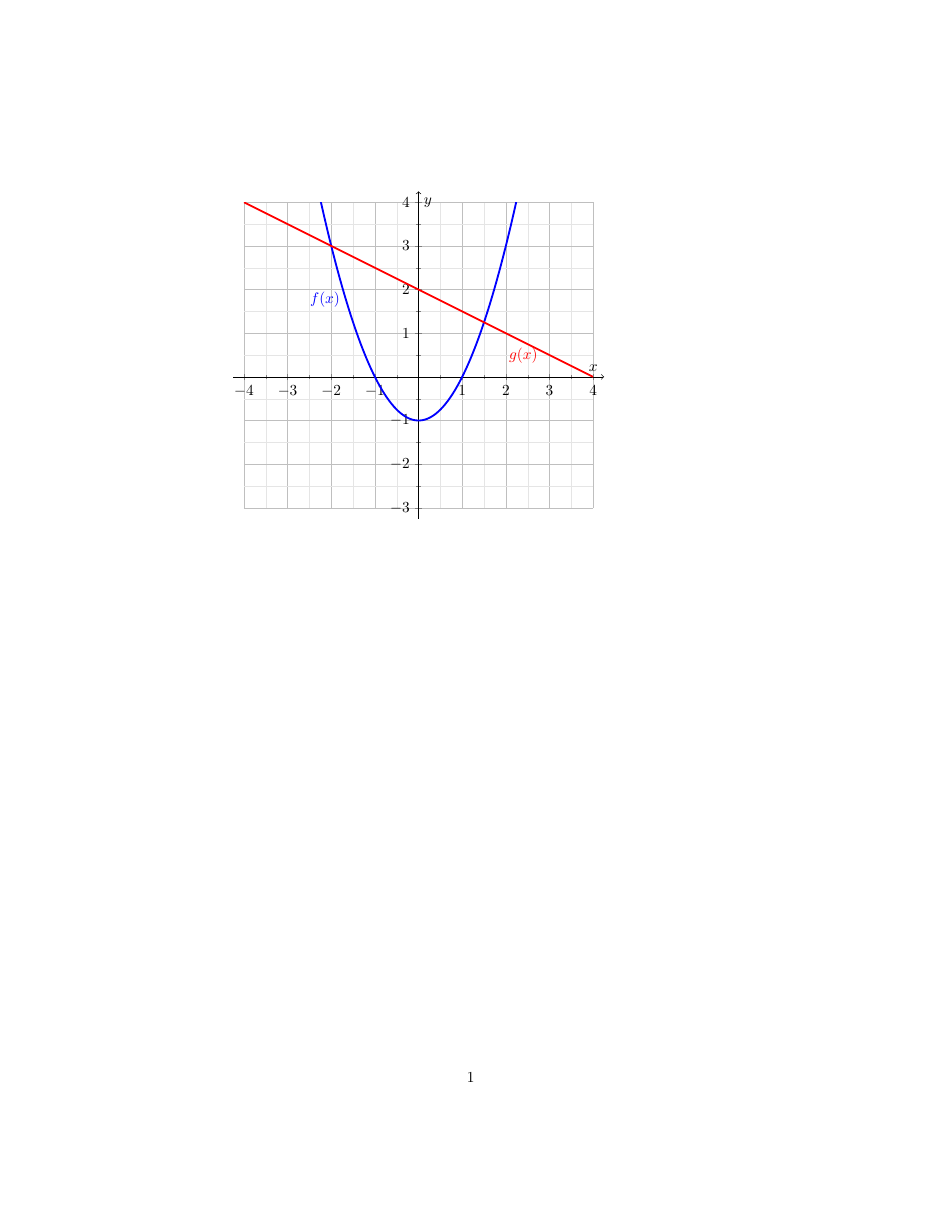
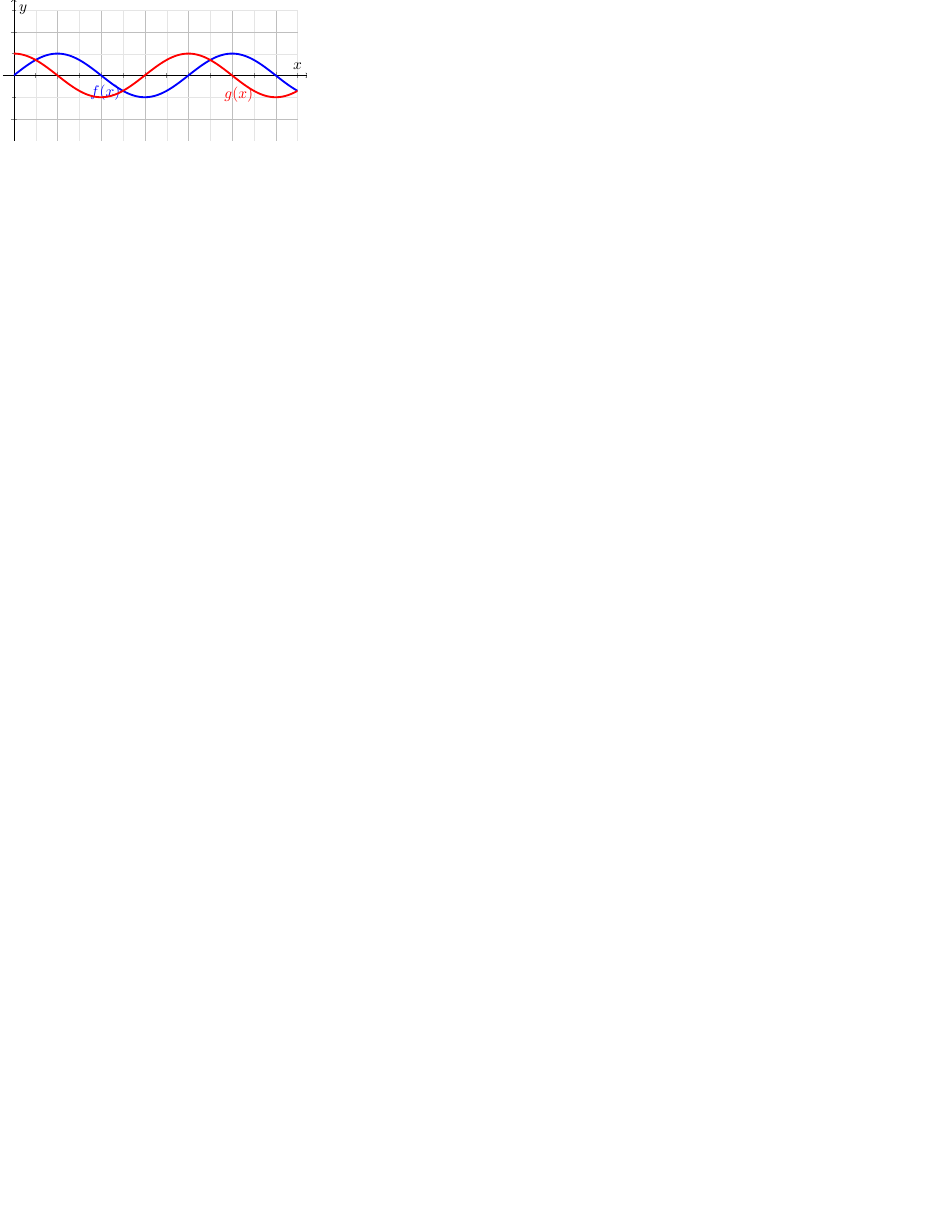
Before and after one commit to Ithu123/schoolplots, a LaTeX figure (plots.tex): the whole page, the shorter picture padded with empty space. Compiled offline with pdfLaTeX.

Commit message:
added option for empty axis

```diff
--- a/plots.tex
+++ b/plots.tex
@@ -1,4 +1,4 @@
-\documentclass{article}
+\documentclass{standalone}
 \usepackage{tikz}
 \usepackage{pgfplots}
 \pgfplotsset{compat=1.15} %
@@ -10,13 +10,9 @@
 % 1. Deine Funktionen
 \tikzset{ %
     declare function={ %
-        f(\x) = \x^2 - 1;      % Erste Funktion (Parabel)
-        g(\x) = -0.5*\x + 2;   % Zweite Funktion (Gerade)
+        f(\x) =0.5 *sin(0.5*pi*\x r);      % Erste Funktion (Parabel)
+        g(\x) =0.5 *cos(0.5*pi*\x r);   % Zweite Funktion (Gerade)
     } %
 } %
 
 % 2. Sichtbares Raster für das KKS
-\def\rasterStartX{-4} %
-\def\rasterEndX{4}   %
-\def\rasterStartY{-3} %
-\def\rasterEndY{4}   %
@@ -60,6 +60,9 @@
     legend cell align={left}, % Text in der Legende linksbündig
     legend style={draw=gray!40, fill=white, font=\small}, % Dezenter Rahmen, weißer Hintergrund
     %
+    % Für leere Achsen:
+    xticklabel=\empty, %
+    yticklabel=\empty, %
     samples=150 %
 ] %
 
```
Also changed, not shown: plots.pdf, plots.tex (4 more changed lines).
